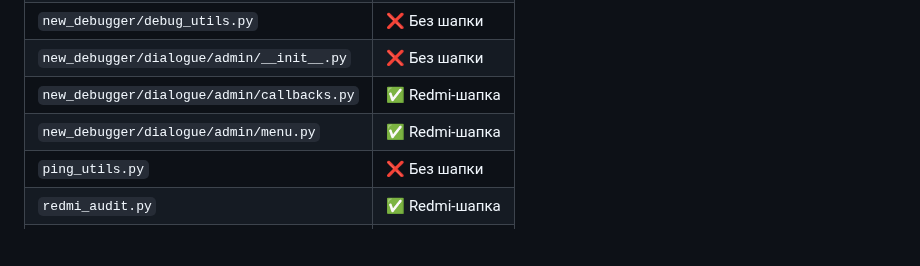
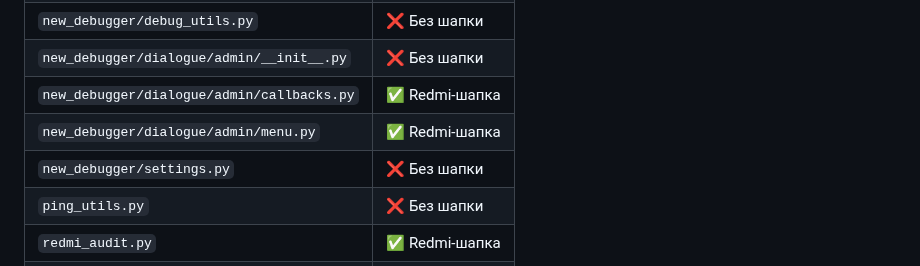
Before and after one commit to qwestomir99-crypto/ansamb_sledov_bot, a Markdown page: README.md, the part around one of its changes. Drawn GitHub-style; blank space fills up the shorter version.

```diff
--- a/README.md
+++ b/README.md
@@ -146,6 +146,7 @@
 | `new_debugger/dialogue/admin/__init__.py` | ❌ Без шапки |
 | `new_debugger/dialogue/admin/callbacks.py` | ✅ Redmi-шапка |
 | `new_debugger/dialogue/admin/menu.py` | ✅ Redmi-шапка |
+| `new_debugger/settings.py` | ❌ Без шапки |
 | `ping_utils.py` | ❌ Без шапки |
 | `redmi_audit.py` | ✅ Redmi-шапка |
 | `services/__init__.py` | ❌ Без шапки |
```
Also changed, not shown: other parts of README.md (+1 -1 lines).
